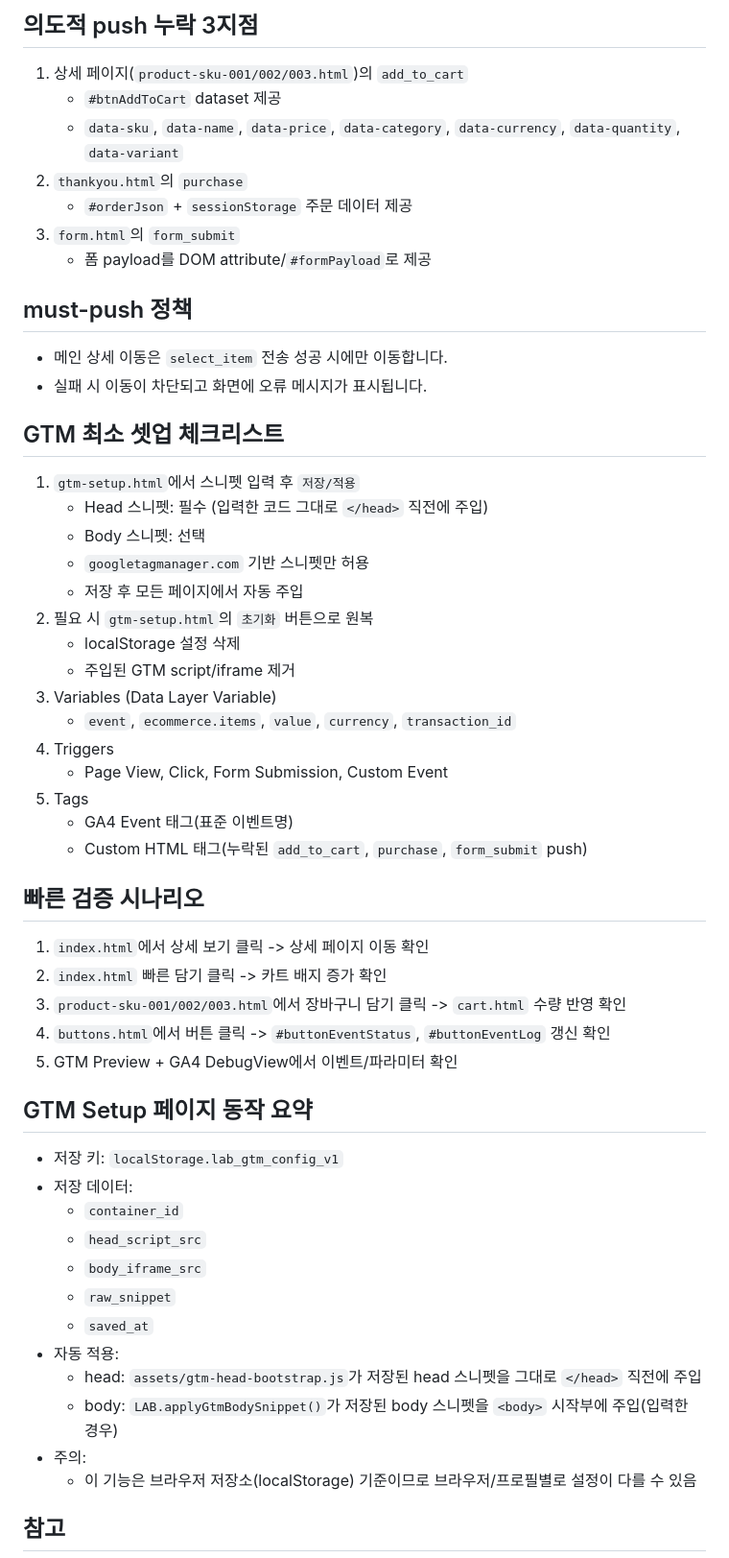
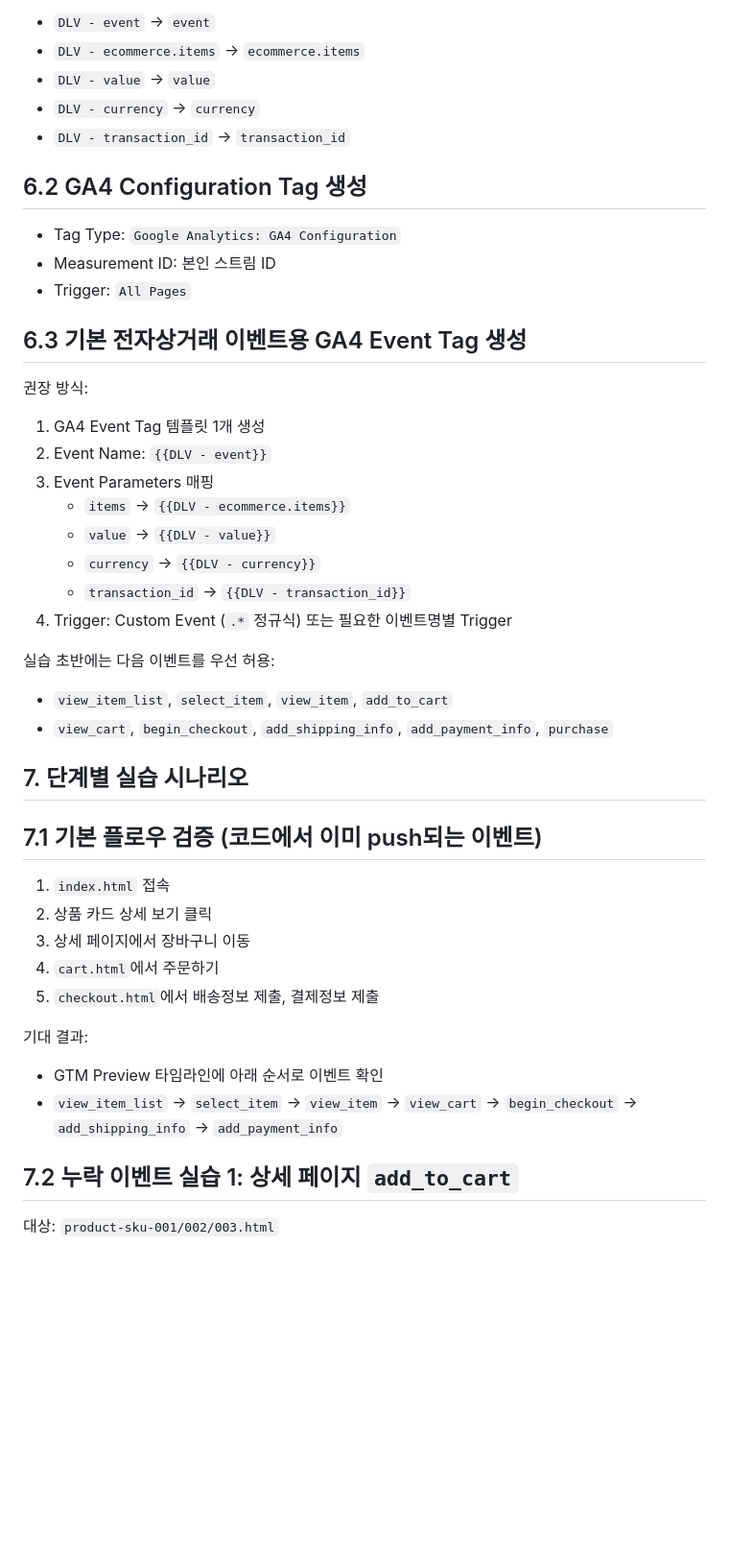
Before and after one commit to sungminhtriplehm/ga4_gtm_lab_site, a Markdown page: README.md, the part around one of its changes. Shown at 96% size. GitHub-like rendering; blank space fills up the shorter version.

Commit message:
vga4_gtm_setup_lab_site 0.1 release

```diff
--- a/README.md
+++ b/README.md
@@ -54,58 +107,50 @@
 
-## 의도적 push 누락 3지점
+- `DLV - event` -> `event`
+- `DLV - ecommerce.items` -> `ecommerce.items`
+- `DLV - value` -> `value`
+- `DLV - currency` -> `currency`
+- `DLV - transaction_id` -> `transaction_id`
 
-1. 상세 페이지(`product-sku-001/002/003.html`)의 `add_to_cart`
-   - `#btnAddToCart` dataset 제공
-   - `data-sku`, `data-name`, `data-price`, `data-category`, `data-currency`, `data-quantity`, `data-variant`
-2. `thankyou.html`의 `purchase`
-   - `#orderJson` + `sessionStorage` 주문 데이터 제공
-3. `form.html`의 `form_submit`
-   - 폼 payload를 DOM attribute/`#formPayload`로 제공
+## 6.2 GA4 Configuration Tag 생성
 
-## must-push 정책
+- Tag Type: `Google Analytics: GA4 Configuration`
+- Measurement ID: 본인 스트림 ID
+- Trigger: `All Pages`
 
-- 메인 상세 이동은 `select_item` 전송 성공 시에만 이동합니다.
-- 실패 시 이동이 차단되고 화면에 오류 메시지가 표시됩니다.
+## 6.3 기본 전자상거래 이벤트용 GA4 Event Tag 생성
 
-## GTM 최소 셋업 체크리스트
+권장 방식:
 
-1. `gtm-setup.html`에서 스니펫 입력 후 `저장/적용`
-   - Head 스니펫: 필수 (입력한 코드 그대로 `</head>` 직전에 주입)
-   - Body 스니펫: 선택
-   - `googletagmanager.com` 기반 스니펫만 허용
-   - 저장 후 모든 페이지에서 자동 주입
-2. 필요 시 `gtm-setup.html`의 `초기화` 버튼으로 원복
-   - localStorage 설정 삭제
-   - 주입된 GTM script/iframe 제거
-3. Variables (Data Layer Variable)
-   - `event`, `ecommerce.items`, `value`, `currency`, `transaction_id`
-4. Triggers
-   - Page View, Click, Form Submission, Custom Event
-5. Tags
-   - GA4 Event 태그(표준 이벤트명)
-   - Custom HTML 태그(누락된 `add_to_cart`, `purchase`, `form_submit` push)
+1. GA4 Event Tag 템플릿 1개 생성
+2. Event Name: `{{DLV - event}}`
+3. Event Parameters 매핑
+   - `items` -> `{{DLV - ecommerce.items}}`
+   - `value` -> `{{DLV - value}}`
+   - `currency` -> `{{DLV - currency}}`
+   - `transaction_id` -> `{{DLV - transaction_id}}`
+4. Trigger: Custom Event (`.*` 정규식) 또는 필요한 이벤트명별 Trigger
 
-## 빠른 검증 시나리오
+실습 초반에는 다음 이벤트를 우선 허용:
 
-1. `index.html`에서 상세 보기 클릭 -> 상세 페이지 이동 확인
-2. `index.html` 빠른 담기 클릭 -> 카트 배지 증가 확인
-3. `product-sku-001/002/003.html`에서 장바구니 담기 클릭 -> `cart.html` 수량 반영 확인
-4. `buttons.html`에서 버튼 클릭 -> `#buttonEventStatus`, `#buttonEventLog` 갱신 확인
-5. GTM Preview + GA4 DebugView에서 이벤트/파라미터 확인
+- `view_item_list`, `select_item`, `view_item`, `add_to_cart`
+- `view_cart`, `begin_checkout`, `add_shipping_info`, `add_payment_info`, `purchase`
 
-## GTM Setup 페이지 동작 요약
+## 7. 단계별 실습 시나리오
 
-- 저장 키: `localStorage.lab_gtm_config_v1`
-- 저장 데이터:
-  - `container_id`
-  - `head_script_src`
-  - `body_iframe_src`
-  - `raw_snippet`
-  - `saved_at`
-- 자동 적용:
-  - head: `assets/gtm-head-bootstrap.js`가 저장된 head 스니펫을 그대로 `</head>` 직전에 주입
-  - body: `LAB.applyGtmBodySnippet()`가 저장된 body 스니펫을 `<body>` 시작부에 주입(입력한 경우)
-- 주의:
-  - 이 기능은 브라우저 저장소(localStorage) 기준이므로 브라우저/프로필별로 설정이 다를 수 있음
+## 7.1 기본 플로우 검증 (코드에서 이미 push되는 이벤트)
 
-## 참고
+1. `index.html` 접속
+2. 상품 카드 상세 보기 클릭
+3. 상세 페이지에서 장바구니 이동
+4. `cart.html`에서 주문하기
+5. `checkout.html`에서 배송정보 제출, 결제정보 제출
+
+기대 결과:
+
+- GTM Preview 타임라인에 아래 순서로 이벤트 확인
+- `view_item_list` -> `select_item` -> `view_item` -> `view_cart` -> `begin_checkout` -> `add_shipping_info` -> `add_payment_info`
+
+## 7.2 누락 이벤트 실습 1: 상세 페이지 `add_to_cart`
+
+대상: `product-sku-001/002/003.html`
+
```
Also changed, not shown: other parts of README.md (+239 -27 lines).
